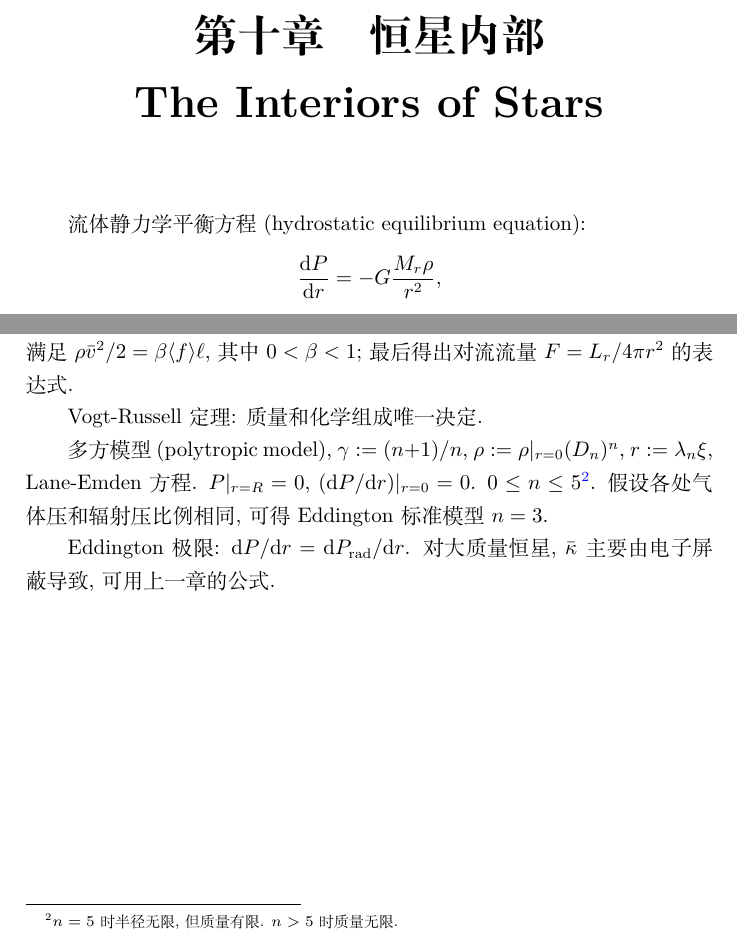
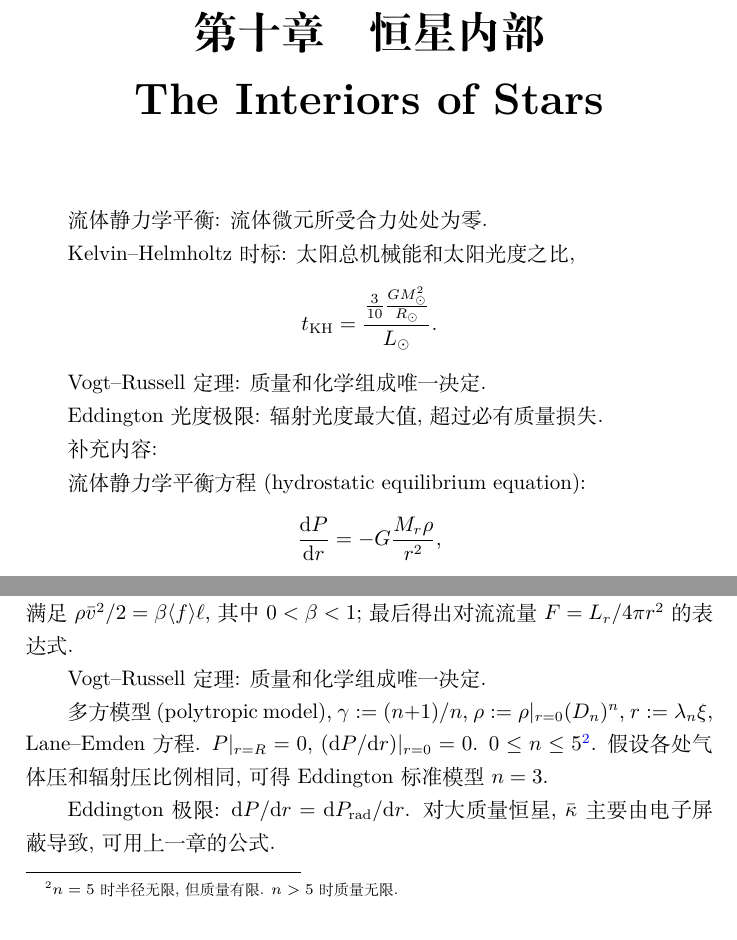
Before and after one commit to GasinAn/AstrophyIntroNotes, a LaTeX book (main.tex, which reads chapter10_stellar_interiors.tex): two parts of pages 27 and 29 of 39, joined at a grey line, cut so that both start at the same text. Compiled offline with XeLaTeX.

Commit message:
modified chapter10

```diff
--- a/chapter10_stellar_interiors.tex
+++ b/chapter10_stellar_interiors.tex
@@ -1,4 +1,17 @@
 \chapter{恒星内部\\The Interiors of Stars}
+
+流体静力学平衡: 流体微元所受合力处处为零.
+
+Kelvin--Helmholtz时标: 太阳总机械能和太阳光度之比,
+\begin{equation*}
+    t_\text{KH}=\frac{\frac{3}{10}\frac{GM_\odot^2}{R_\odot}}{L_\odot}.
+\end{equation*}
+
+Vogt--Russell定理: 质量和化学组成唯一决定.
+
+Eddington光度极限: 辐射光度最大值, 超过必有质量损失.
+
+补充内容:
 
 流体静力学平衡方程(hydrostatic equilibrium equation):
 \begin{equation*}
@@ -100,9 +113,9 @@ $T_n$: 以$10^n\text{K}$为单位. 乱七八糟的量都约为$1$.
 
 混合长理论(mixed-length theory): 假设泡泡能运动和压强标高$H_P$相当的距离$\ell$, 令$\ell=\alpha H_P$; $\delta(\mathrm{d}T/\mathrm{d}r)$是实际温度梯度(大小)减绝热温度梯度(大小); $f$是单位体积泡泡所受合力, 即浮力减重力; 假设泡泡平均速度$\bar{v}$满足$\rho\bar{v}^2/2=\beta\langle f\rangle\ell$, 其中$0<\beta<1$; 最后得出对流流量$F=L_r/4\pi r^2$的表达式.
 
-Vogt-Russell定理: 质量和化学组成唯一决定.
+Vogt--Russell定理: 质量和化学组成唯一决定.
 
-多方模型(polytropic model), $\gamma:=(n+1)/n$, $\rho:=\rho|_{r=0}(D_n)^n$, $r:=\lambda_n\xi$, Lane-Emden方程. $P|_{r=R}=0$, $(\mathrm{d}P/\mathrm{d}r)|_{r=0}=0$. $0\le n \le 5$\footnote{
+多方模型(polytropic model), $\gamma:=(n+1)/n$, $\rho:=\rho|_{r=0}(D_n)^n$, $r:=\lambda_n\xi$, Lane--Emden方程. $P|_{r=R}=0$, $(\mathrm{d}P/\mathrm{d}r)|_{r=0}=0$. $0\le n \le 5$\footnote{
     $n=5$时半径无限, 但质量有限. $n>5$时质量无限.
 }. 假设各处气体压和辐射压比例相同, 可得Eddington标准模型$n=3$.
 
```
Also changed, not shown: chapter3_light_continuous_spectrum.tex (+1 -1 lines), chapter6_telescopes.tex (+1 -1 lines), chapter8_stellar_spectrum_classification.tex (+2 -2 lines), chapter9_stellar_atmospheres.tex (+4 -4 lines), main.pdf, chapter10_stellar_interiors.tex (2 more changed lines).
